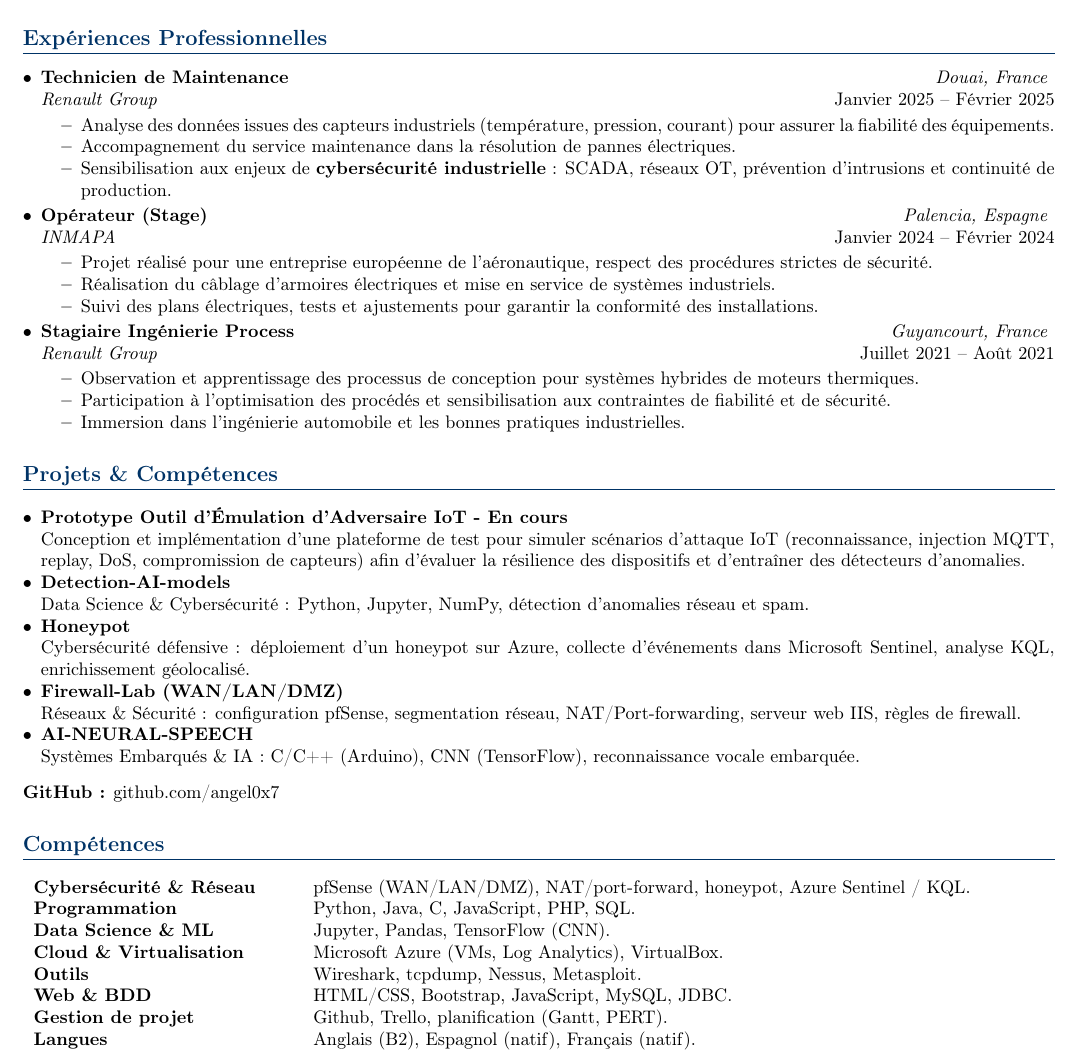
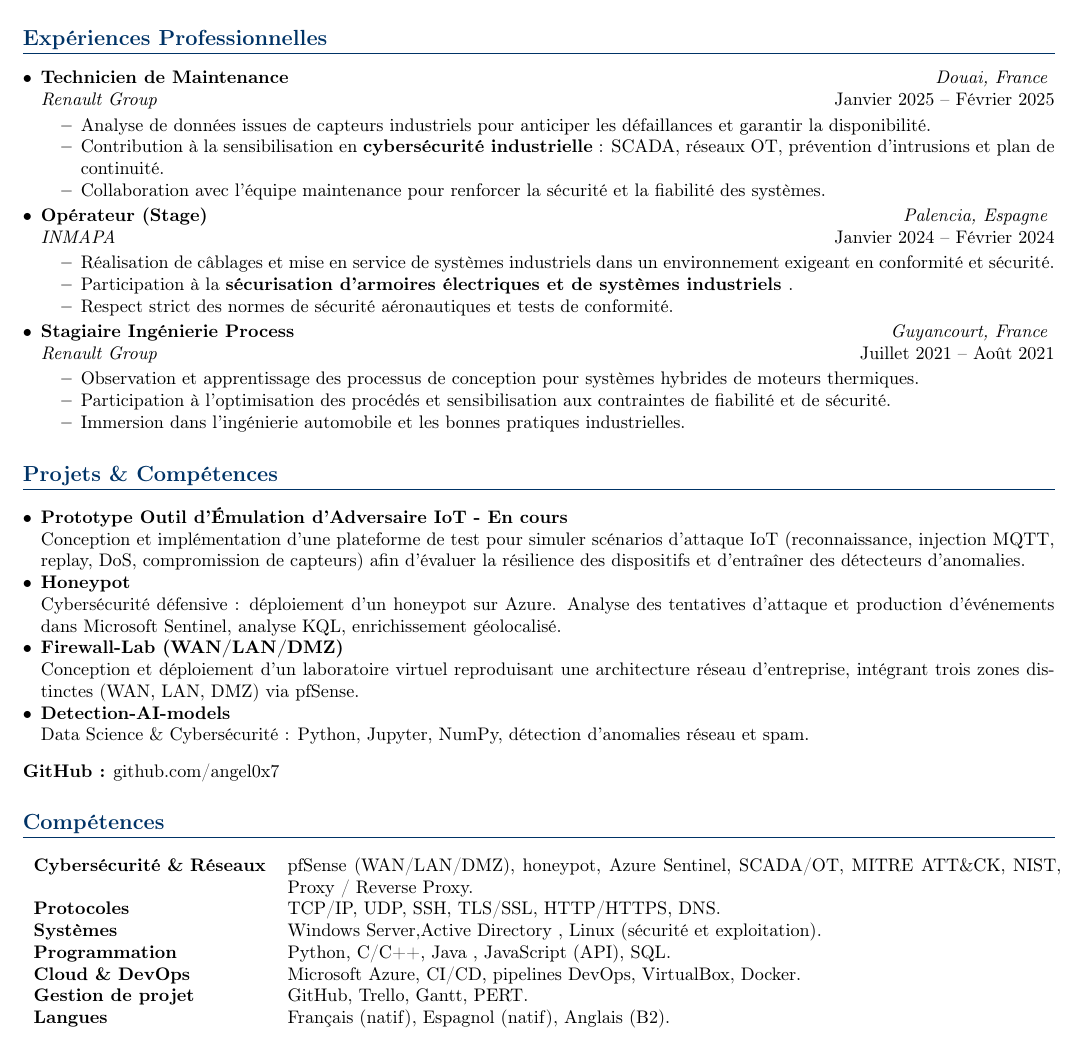
Before and after one commit to angel0x7/Resume, a LaTeX CV (resume.tex): part of the page, cut so that both start at the same text. Compiled offline with pdfLaTeX.

Commit message:
Update resume.tex

```diff
--- a/resume.tex
+++ b/resume.tex
@@ -72,9 +72,9 @@ Spécialisation en cybersécurité défensive développée en partenariat avec M
 
   \emph{Renault Group} \hfill Janvier 2025 – Février 2025 \
   \begin{itemize}
-    \item Analyse des données issues des capteurs industriels (température, pression, courant) pour assurer la fiabilité des équipements.
-    \item Accompagnement du service maintenance dans la résolution de pannes électriques.
-    \item Sensibilisation aux enjeux de \textbf{cybersécurité industrielle} : SCADA, réseaux OT, prévention d’intrusions et continuité de production.
+     \item Analyse de données issues de capteurs industriels pour anticiper les défaillances et garantir la disponibilité.
+    \item Contribution à la sensibilisation en \textbf{cybersécurité industrielle} : SCADA, réseaux OT, prévention d’intrusions et plan de continuité.
+    \item Collaboration avec l’équipe maintenance pour renforcer la sécurité et la fiabilité des systèmes.
   \end{itemize}
 
   \item
@@ -82,9 +82,9 @@ Spécialisation en cybersécurité défensive développée en partenariat avec M
 
   \emph{INMAPA} \hfill Janvier 2024 – Février 2024 \
   \begin{itemize}
-    \item Projet réalisé pour une entreprise européenne de l’aéronautique, respect des procédures strictes de sécurité.
-    \item Réalisation du câblage d’armoires électriques et mise en service de systèmes industriels.
-    \item Suivi des plans électriques, tests et ajustements pour garantir la conformité des installations.
+    \item Réalisation de câblages et mise en service de systèmes industriels dans un environnement exigeant en conformité et sécurité.
+    \item Participation à la \textbf{sécurisation d’armoires électriques et de systèmes industriels }.
+    \item Respect strict des normes de sécurité aéronautiques et tests de conformité.
 
   \end{itemize}
 
@@ -111,17 +111,16 @@ Spécialisation en cybersécurité défensive développée en partenariat avec M
 \item \href{https://github.com/angel0x7/IoT-Adversary-Emulator}{\textbf{Prototype Outil d'Émulation d'Adversaire IoT - En cours}} \\
 Conception et implémentation d'une plateforme de test pour simuler scénarios d'attaque IoT (reconnaissance, injection MQTT, replay, DoS, compromission de capteurs) afin d'évaluer la résilience des dispositifs et d'entraîner des détecteurs d'anomalies.
 
+
+
+  \item \href{https://github.com/angel0x7/Honeypot-}{\textbf{Honeypot}} \\
+  Cybersécurité défensive : déploiement d’un honeypot sur Azure. Analyse des tentatives d’attaque et production d’événements dans Microsoft Sentinel, analyse KQL, enrichissement géolocalisé.
+
+  \item \href{https://github.com/angel0x7/Firewall-Lab-WAN-LAN-DMZ-}{\textbf{Firewall-Lab (WAN/LAN/DMZ)}} \\
+  Conception et déploiement d’un laboratoire virtuel reproduisant une architecture réseau d’entreprise, intégrant trois zones distinctes (WAN, LAN, DMZ) via pfSense.
   \item \href{https://github.com/angel0x7/Detection-AI-models-}{\textbf{Detection-AI-models}} \\
   Data Science \& Cybersécurité : Python, Jupyter, NumPy, détection d’anomalies réseau et spam.
 
-  \item \href{https://github.com/angel0x7/Honeypot-}{\textbf{Honeypot}} \\
-  Cybersécurité défensive : déploiement d’un honeypot sur Azure, collecte d’événements dans Microsoft Sentinel, analyse KQL, enrichissement géolocalisé.
-
-  \item \href{https://github.com/angel0x7/Firewall-Lab-WAN-LAN-DMZ-}{\textbf{Firewall-Lab (WAN/LAN/DMZ)}} \\
-  Réseaux \& Sécurité : configuration pfSense, segmentation réseau, NAT/Port-forwarding, serveur web IIS, règles de firewall.
-
-  \item \href{https://github.com/angel0x7/AI-NEURAL-SPEECH-}{\textbf{AI-NEURAL-SPEECH}} \\
-  Systèmes Embarqués \& IA : C/C++ (Arduino), CNN (TensorFlow), reconnaissance vocale embarquée.
 
 
 \end{itemize}
@@ -131,17 +130,19 @@ Conception et implémentation d'une plateforme de test pour simuler scénarios d
 
 
 % ======= COMPETENCES =======
+% ======= COMPETENCES =======
 \section*{Compétences}
 
-\begin{tabular}{p{5cm} p{15cm}}
-\textbf{Cybersécurité \& Réseau} & pfSense (WAN/LAN/DMZ), NAT/port-forward, honeypot, Azure Sentinel / KQL. \\
-\textbf{Programmation} & Python, Java, C, JavaScript, PHP, SQL. \\
-\textbf{Data Science \& ML} & Jupyter, Pandas, TensorFlow (CNN). \\
-\textbf{Cloud \& Virtualisation} & Microsoft Azure (VMs, Log Analytics), VirtualBox. \\
-\textbf{Outils} & Wireshark, tcpdump, Nessus, Metasploit. \\
-\textbf{Web \& BDD} & HTML/CSS, Bootstrap, JavaScript, MySQL, JDBC. \\
-\textbf{Gestion de projet} & Github, Trello, planification (Gantt, PERT). \\
-\textbf{Langues} & Anglais (B2), Espagnol (natif), Français (natif). \\
+\begin{tabular}{p{4.5cm} p{15cm}}
+\textbf{Cybersécurité \& Réseaux} & pfSense (WAN/LAN/DMZ), honeypot, Azure Sentinel, SCADA/OT, MITRE ATT\&CK, NIST, Proxy / Reverse Proxy. \\
+\textbf{Protocoles} & TCP/IP, UDP, SSH, TLS/SSL, HTTP/HTTPS, DNS. \\
+\textbf{Systèmes} & Windows Server,Active Directory , Linux (sécurité et exploitation). \\
+\textbf{Programmation} & Python, C/C++, Java , JavaScript (API), SQL. \\
+
+\textbf{Cloud \& DevOps} & Microsoft Azure, CI/CD, pipelines DevOps, VirtualBox, Docker. \\
+
+\textbf{Gestion de projet} & GitHub, Trello, Gantt, PERT. \\
+\textbf{Langues} & Français (natif), Espagnol (natif), Anglais (B2). \\
 \end{tabular}
 
 
```
Also changed, not shown: resume.tex (2 more changed lines).
